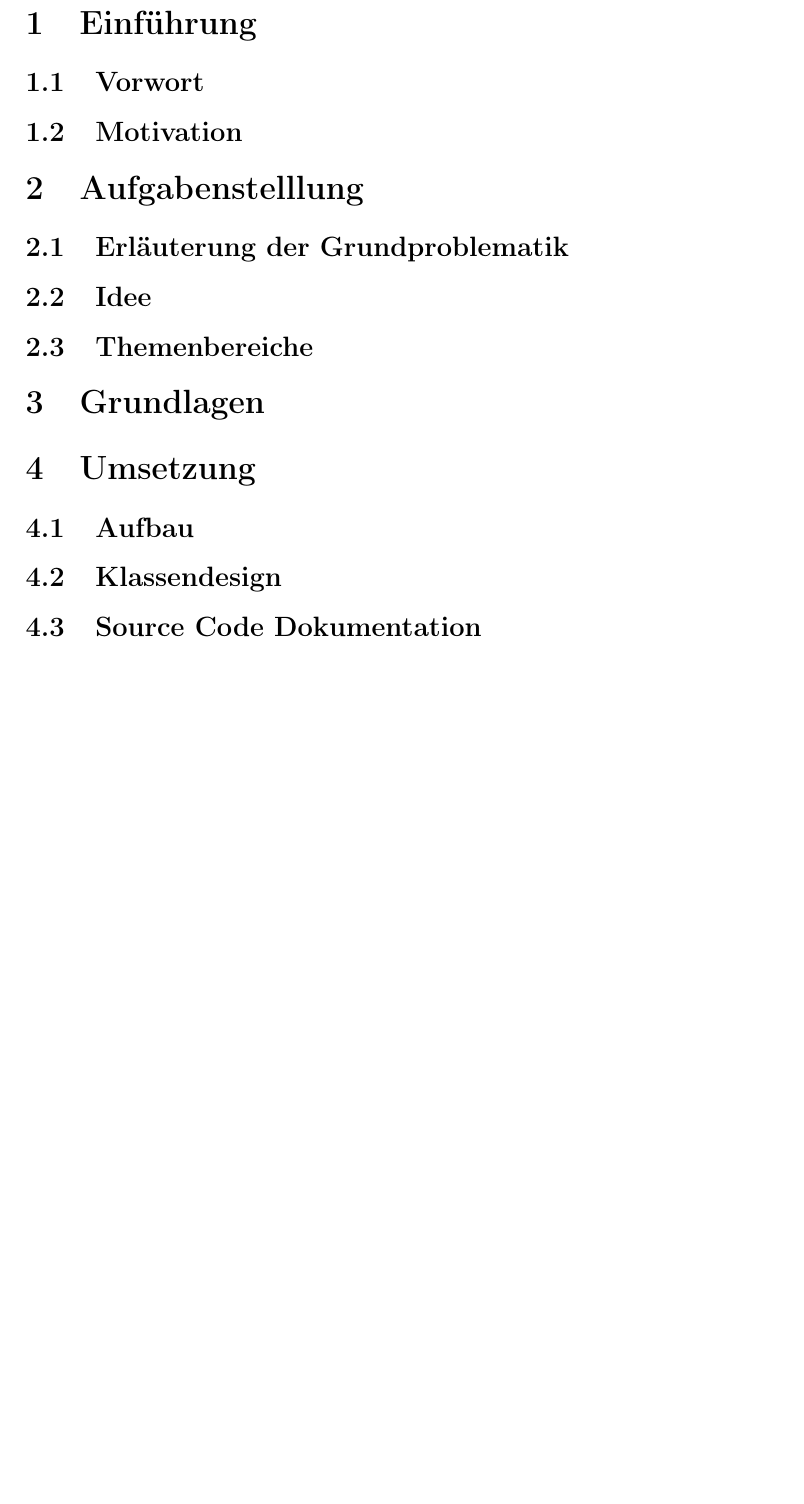
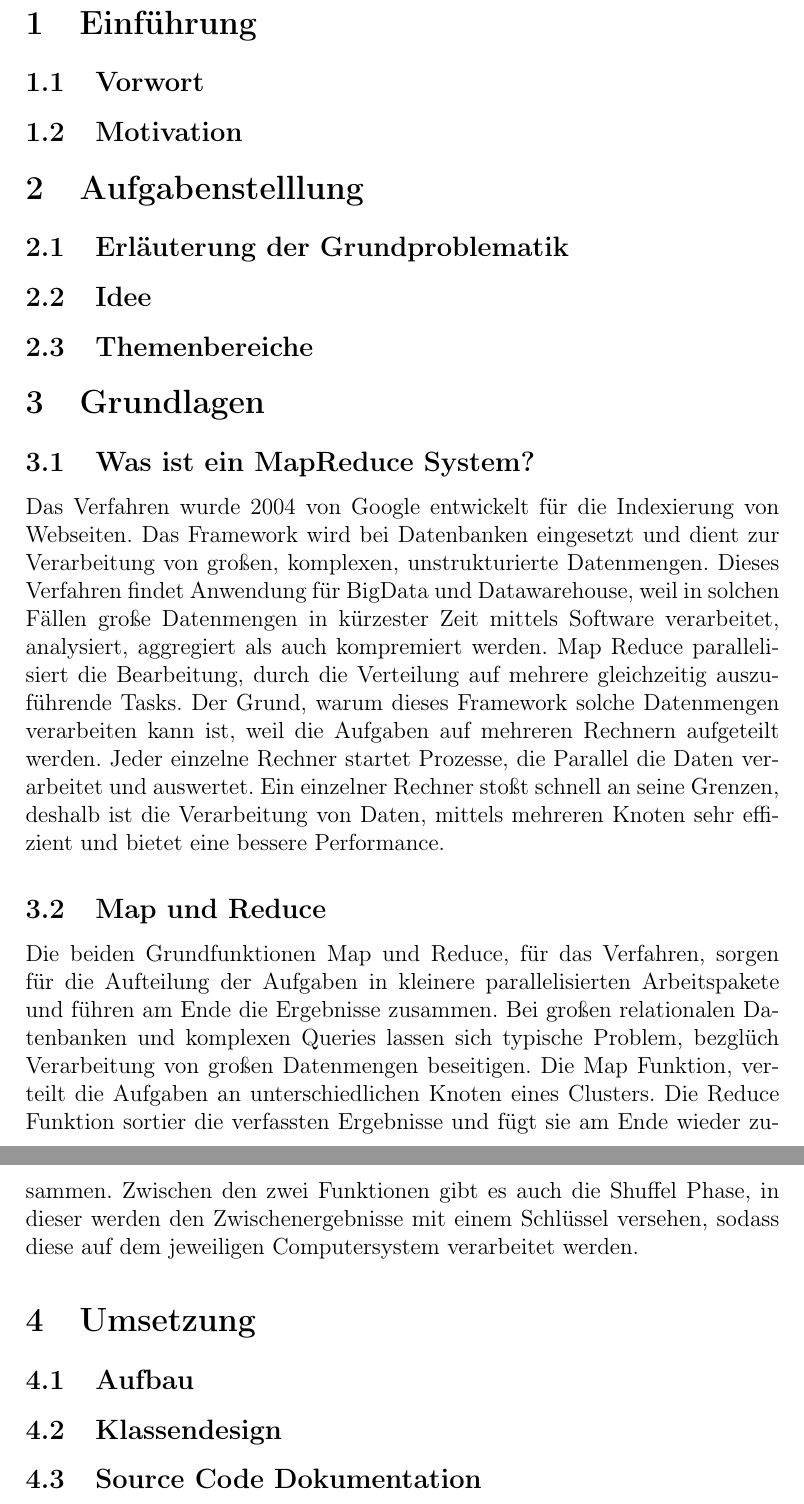
Before and after one commit to alexandergrill/MapReduce-System, a LaTeX document (doc/MapReduce_System_Dokumentation.tex): part of page 3 of 3 before the commit and two parts of pages 3 and 4 of 4 after it, the two joined at a grey line, cut so that both start at the same text, the shorter picture padded with empty space. Compiled offline with pdfLaTeX.

Commit message:
start with documentation Grundlagen MapReduceSystem

```diff
--- a/doc/MapReduce_System_Dokumentation.tex
+++ b/doc/MapReduce_System_Dokumentation.tex
@@ -57,6 +57,16 @@
 
 \section{Grundlagen}
 
+\subsection{Was ist ein MapReduce System?}
+Das Verfahren wurde 2004 von Google entwickelt für die Indexierung von Webseiten. Das Framework wird bei Datenbanken eingesetzt und dient zur Verarbeitung von großen, komplexen, unstrukturierte Datenmengen.
+Dieses Verfahren findet Anwendung für BigData und Datawarehouse, weil in solchen Fällen große Datenmengen in kürzester Zeit mittels Software verarbeitet, analysiert, aggregiert als auch kompremiert werden.
+Map Reduce parallelisiert die Bearbeitung, durch die Verteilung auf mehrere gleichzeitig auszuführende Tasks. Der Grund, warum dieses Framework solche Datenmengen verarbeiten kann ist, weil die Aufgaben auf mehreren Rechnern aufgeteilt werden. Jeder einzelne Rechner startet Prozesse, die Parallel die Daten verarbeitet und auswertet.
+Ein einzelner Rechner stoßt schnell an seine Grenzen, deshalb ist die Verarbeitung von Daten, mittels mehreren Knoten sehr effizient und bietet eine bessere Performance.
+
+\subsection{Map und Reduce}
+Die beiden Grundfunktionen Map und Reduce, für das Verfahren, sorgen für die Aufteilung der Aufgaben in kleinere parallelisierten Arbeitspakete und führen am Ende die Ergebnisse zusammen. Bei großen relationalen Datenbanken und komplexen Queries lassen sich typische Problem, bezglüch Verarbeitung von großen Datenmengen beseitigen.
+Die Map Funktion, verteilt die Aufgaben an unterschiedlichen Knoten eines Clusters. Die Reduce Funktion sortier die verfassten Ergebnisse und fügt sie am Ende wieder zusammen.
+Zwischen den zwei Funktionen gibt es auch die Shuffel Phase, in dieser werden den Zwischenergebnisse mit einem Schlüssel versehen, sodass diese auf dem jeweiligen Computersystem verarbeitet werden.
 \section{Umsetzung}
 
 \subsection{Aufbau}
```
Also changed, not shown: doc/MapReduce_System_Dokumentation.pdf, doc/mapreduce.png (added), doc/MapReduce_System_Dokumentation.tex (2 more changed lines).
